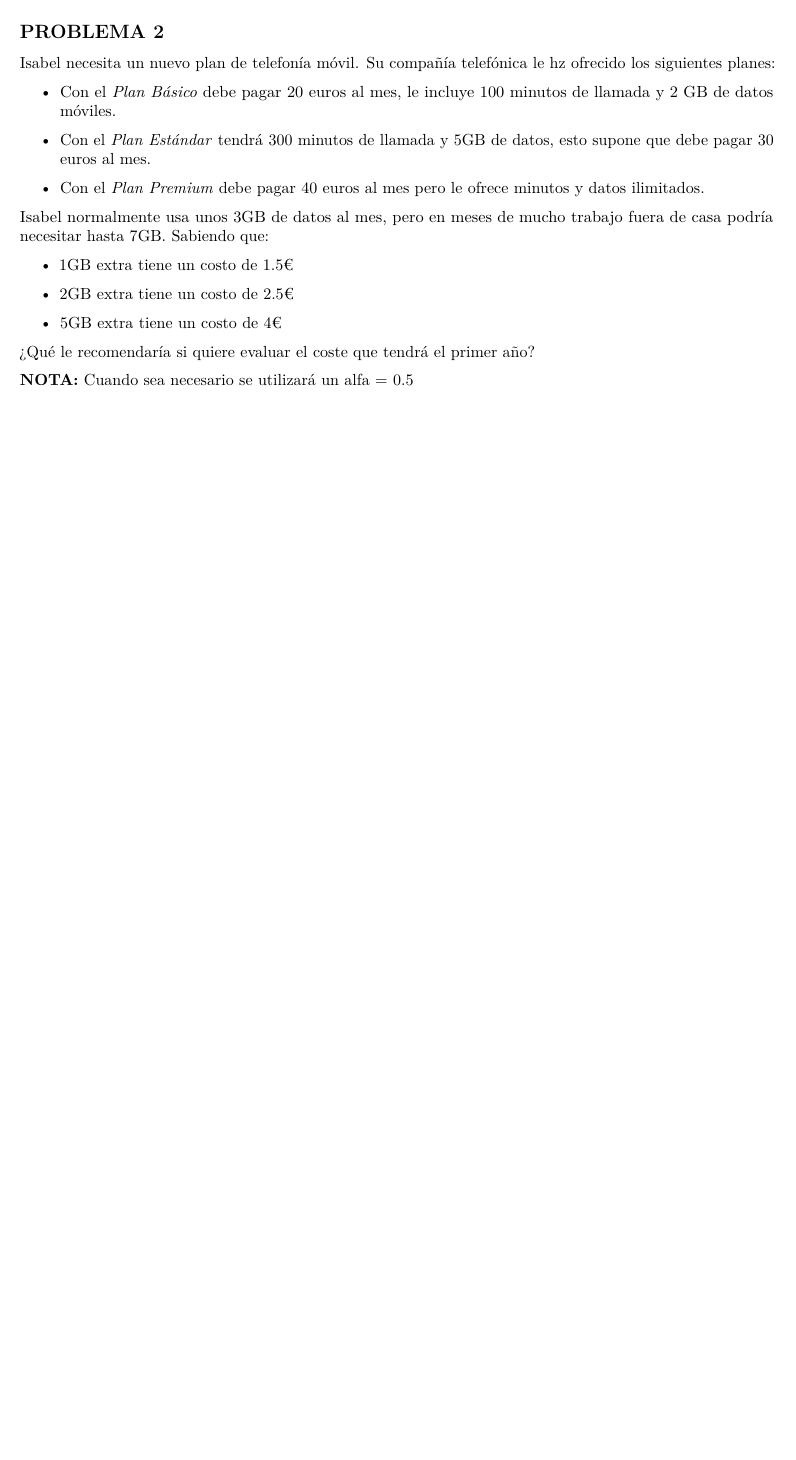
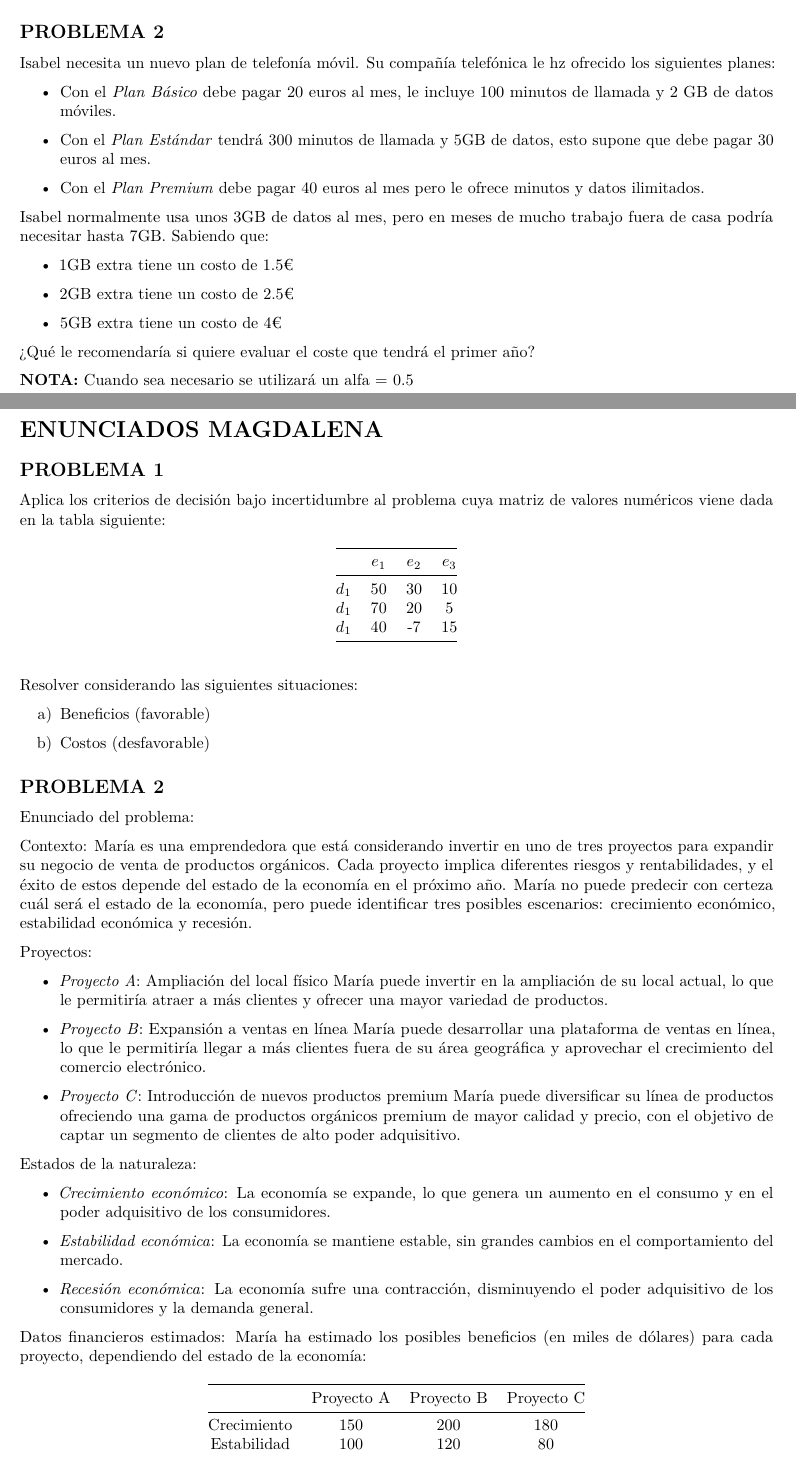
Before and after one commit to AliciaCx/trabajo01grupotd2024, an R Markdown document (Enunciados Problemas.Rmd): part of the page before the commit and two parts of pages 1 and 2 of 3 after it, the two joined at a grey line, cut so that both start at the same text, the shorter picture padded with empty space. Rendered offline with R 4.5, knitr and Pandoc, then LaTeX, with nearby package versions.

Commit message:
Añadidos enunciado Magdalena

```diff
--- a/Enunciados Problemas.Rmd
+++ b/Enunciados Problemas.Rmd
@@ -51,3 +51,60 @@ Isabel normalmente usa unos 3GB de datos al mes, pero en meses de mucho trabajo
 ¿Qué le recomendaría si quiere evaluar el coste que tendrá el primer año?
 
 **NOTA:** Cuando sea necesario se utilizará un alfa = 0.5
+
+
+# ENUNCIADOS MAGDALENA
+
+## PROBLEMA 1
+
+Aplica los criterios de decisión bajo incertidumbre al problema cuya matriz de valores numéricos viene dada en la tabla siguiente:
+
+
+
+|         | $e_1$ | $e_2$ | $e_3$ |
+|:----------:|:----------:|:----------:|:----------:|
+| $d_1$   |  50   |  30   |   10   |
+| $d_1$   |  70   |  20   |   5    |
+| $d_1$   |  40   |  -7   |   15   |
+
+
+Resolver considerando las siguientes situaciones:
+
+  a) Beneficios (favorable)
+
+  b) Costos (desfavorable)
+
+
+## PROBLEMA 2
+
+Enunciado del problema:
+
+Contexto: María es una emprendedora que está considerando invertir en uno de tres proyectos para expandir su negocio de venta de productos orgánicos. Cada proyecto implica diferentes riesgos y rentabilidades, y el éxito de estos depende del estado de la economía en el próximo año. María no puede predecir con certeza cuál será el estado de la economía, pero puede identificar tres posibles escenarios: crecimiento económico, estabilidad económica y recesión.
+
+Proyectos:
+
+  -   *Proyecto A*: Ampliación del local físico
+María puede invertir en la ampliación de su local actual, lo que le permitiría atraer a más clientes y ofrecer una mayor variedad de productos.
+
+  -   *Proyecto B*: Expansión a ventas en línea
+María puede desarrollar una plataforma de ventas en línea, lo que le permitiría llegar a más clientes fuera de su área geográfica y aprovechar el crecimiento del comercio electrónico.
+
+  -   *Proyecto C*: Introducción de nuevos productos premium
+María puede diversificar su línea de productos ofreciendo una gama de productos orgánicos premium de mayor calidad y precio, con el objetivo de captar un segmento de clientes de alto poder adquisitivo.
+
+Estados de la naturaleza:
+
+  -   *Crecimiento económico*: La economía se expande, lo que genera un aumento en el consumo y en el poder adquisitivo de los consumidores.
+
+  -   *Estabilidad económica*: La economía se mantiene estable, sin grandes cambios en el comportamiento del mercado.
+
+  -   *Recesión económica*: La economía sufre una contracción, disminuyendo el poder adquisitivo de los consumidores y la demanda general.
+
+Datos financieros estimados: María ha estimado los posibles beneficios (en miles de dólares) para cada proyecto, dependiendo del estado de la economía:
+
+
+
+|           |  Proyecto A|  Proyecto B| Proyecto C |
+|:----------:|:----------:|:----------:|:----------:|
+| Crecimiento  |  150   |  200   |   180   |
+| Estabilidad  |  100  |  120   |   80   |
```
Also changed, not shown: Enunciados-Problemas.pdf, Enunciados Problemas.Rmd (3 more changed lines).
